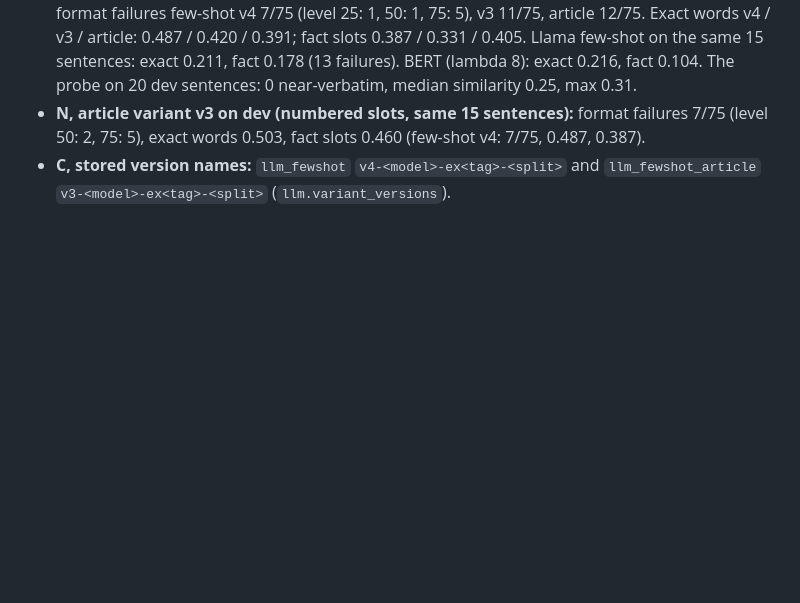
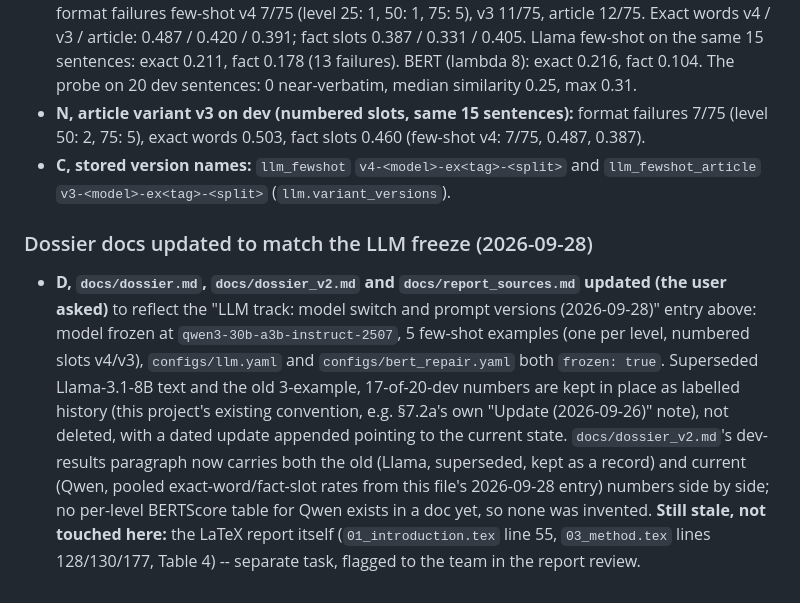
Before and after one commit to tanruoshan/GenAI, a Markdown page: CLAUDE.md, the part around the change. GitHub-like rendering; blank space fills up the shorter version.

```diff
--- a/CLAUDE.md
+++ b/CLAUDE.md
@@ -301,3 +301,6 @@ Every difference from the dossier or from this file is recorded here with its re
 - **N, dev results, Qwen, 15 sentences, pooled over slots (quick script, not notebook 04):** format failures few-shot v4 7/75 (level 25: 1, 50: 1, 75: 5), v3 11/75, article 12/75. Exact words v4 / v3 / article: 0.487 / 0.420 / 0.391; fact slots 0.387 / 0.331 / 0.405. Llama few-shot on the same 15 sentences: exact 0.211, fact 0.178 (13 failures). BERT (lambda 8): exact 0.216, fact 0.104. The probe on 20 dev sentences: 0 near-verbatim, median similarity 0.25, max 0.31.
 - **N, article variant v3 on dev (numbered slots, same 15 sentences):** format failures 7/75 (level 50: 2, 75: 5), exact words 0.503, fact slots 0.460 (few-shot v4: 7/75, 0.487, 0.387).
 - **C, stored version names:** `llm_fewshot` `v4-<model>-ex<tag>-<split>` and `llm_fewshot_article` `v3-<model>-ex<tag>-<split>` (`llm.variant_versions`).
+
+### Dossier docs updated to match the LLM freeze (2026-09-28)
+- **D, `docs/dossier.md`, `docs/dossier_v2.md` and `docs/report_sources.md` updated (the user asked)** to reflect the "LLM track: model switch and prompt versions (2026-09-28)" entry above: model frozen at `qwen3-30b-a3b-instruct-2507`, 5 few-shot examples (one per level, numbered slots v4/v3), `configs/llm.yaml` and `configs/bert_repair.yaml` both `frozen: true`. Superseded Llama-3.1-8B text and the old 3-example, 17-of-20-dev numbers are kept in place as labelled history (this project's existing convention, e.g. §7.2a's own "Update (2026-09-26)" note), not deleted, with a dated update appended pointing to the current state. `docs/dossier_v2.md`'s dev-results paragraph now carries both the old (Llama, superseded, kept as a record) and current (Qwen, pooled exact-word/fact-slot rates from this file's 2026-09-28 entry) numbers side by side; no per-level BERTScore table for Qwen exists in a doc yet, so none was invented. **Still stale, not touched here:** the LaTeX report itself (`01_introduction.tex` line 55, `03_method.tex` lines 128/130/177, Table 4) -- separate task, flagged to the team in the report review.
```
